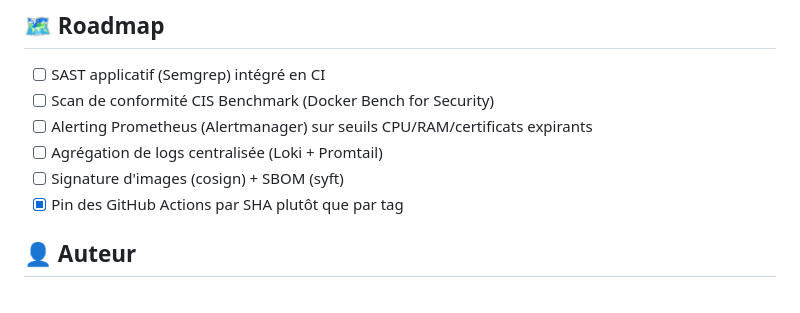
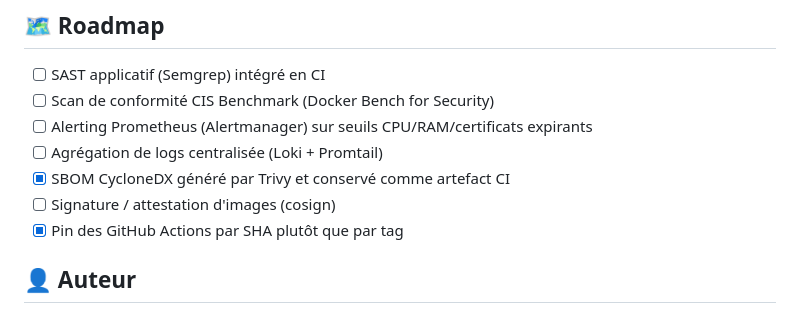
Before and after one commit to aym-sec-engineer/marley-app, a Markdown page: README.md, the part around one of its changes. Rendered like a GitHub page.

```diff
--- a/README.md
+++ b/README.md
@@ -124,7 +124,8 @@ docker compose up -d
 - [ ] Scan de conformité CIS Benchmark (Docker Bench for Security)
 - [ ] Alerting Prometheus (Alertmanager) sur seuils CPU/RAM/certificats expirants
 - [ ] Agrégation de logs centralisée (Loki + Promtail)
-- [ ] Signature d'images (cosign) + SBOM (syft)
+- [x] SBOM CycloneDX généré par Trivy et conservé comme artefact CI
+- [ ] Signature / attestation d'images (cosign)
 - [x] Pin des GitHub Actions par SHA plutôt que par tag
 
 ## 👤 Auteur
```
Also changed, not shown: other parts of README.md (+18 -18 lines), INCIDENTS.md (+5 -2 lines).
